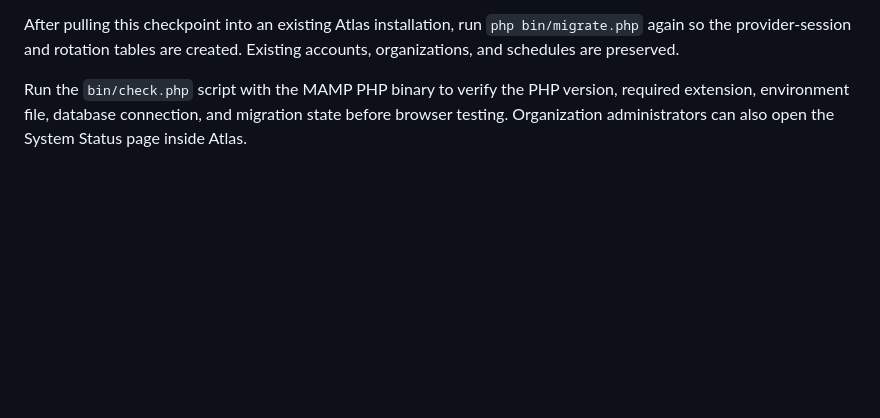
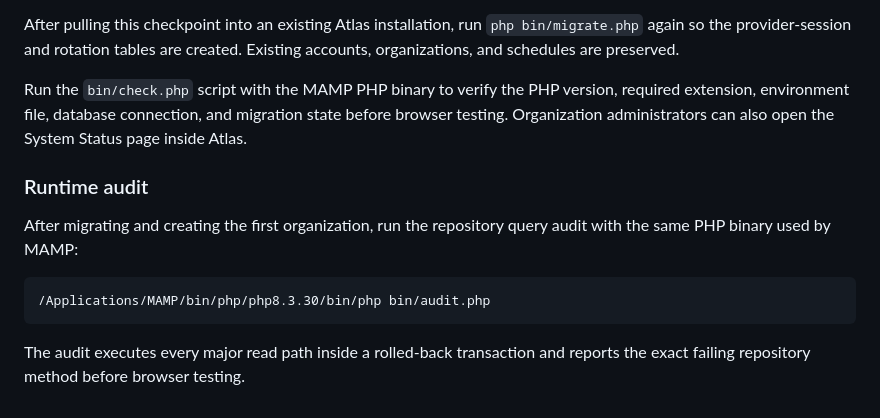
Before and after one commit to arwentz01/Project-Atlas, a Markdown page: README.md, the part around the change. Drawn GitHub-style; blank space fills up the shorter version.

Commit message:
Build 14: document MAMP runtime audit

````diff
--- a/README.md
+++ b/README.md
@@ -86,3 +86,13 @@ Organization membership is checked server-side for every tenant-scoped action. O
 After pulling this checkpoint into an existing Atlas installation, run `php bin/migrate.php` again so the provider-session and rotation tables are created. Existing accounts, organizations, and schedules are preserved.
 
 Run the `bin/check.php` script with the MAMP PHP binary to verify the PHP version, required extension, environment file, database connection, and migration state before browser testing. Organization administrators can also open the System Status page inside Atlas.
+
+### Runtime audit
+
+After migrating and creating the first organization, run the repository query audit with the same PHP binary used by MAMP:
+
+```bash
+/Applications/MAMP/bin/php/php8.3.30/bin/php bin/audit.php
+```
+
+The audit executes every major read path inside a rolled-back transaction and reports the exact failing repository method before browser testing.
````
